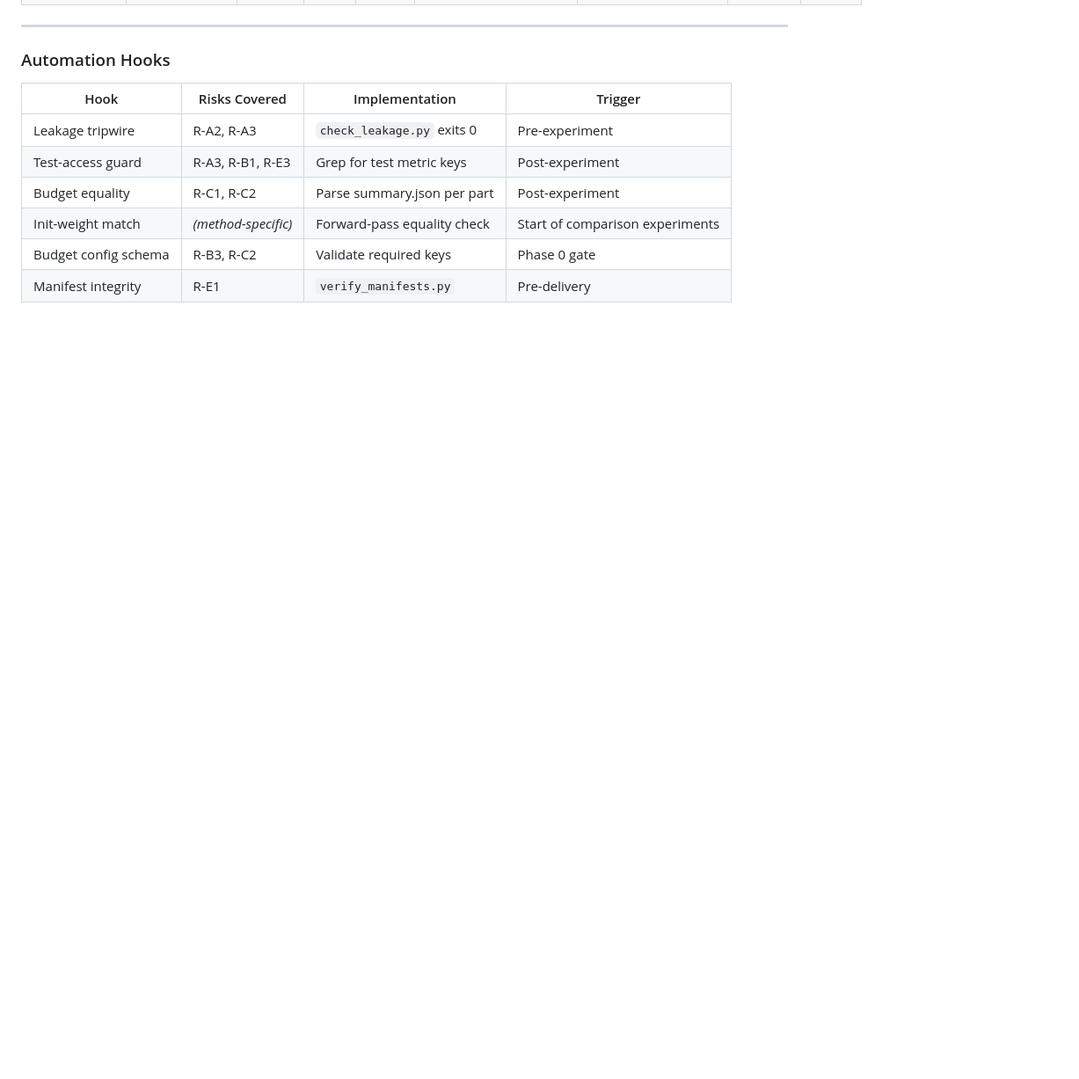
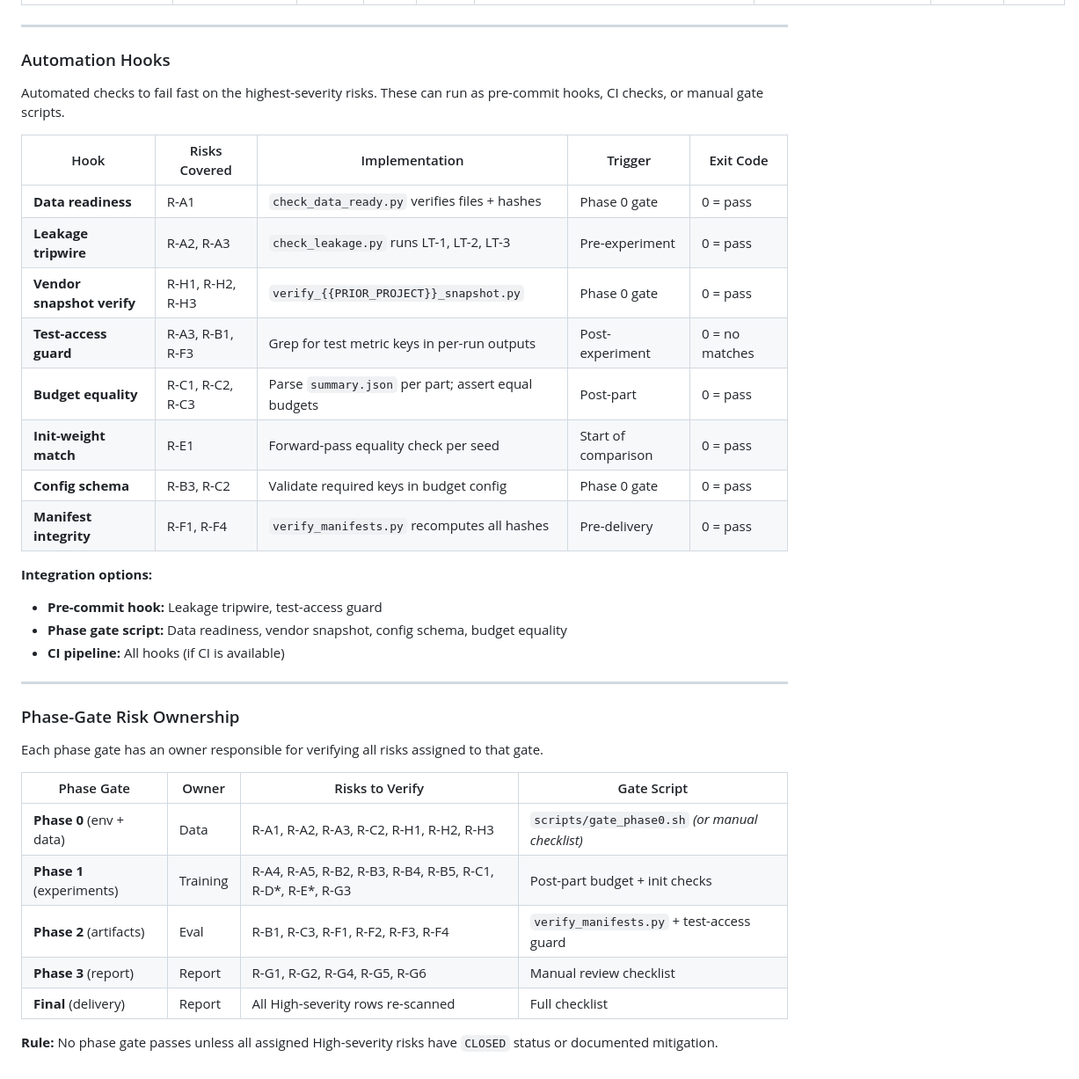
Before and after one commit to rexcoleman/-ml-governance-templates, a Markdown page: templates/management/RISK_REGISTER.tmpl.md, the part around one of its changes. Shown at 88% size. GitHub-like rendering; blank space fills up the shorter version.

```diff
--- a/templates/management/RISK_REGISTER.tmpl.md
+++ b/templates/management/RISK_REGISTER.tmpl.md
@@ -94,11 +131,36 @@ This register catalogues risks that can invalidate runs, fail acceptance criteri
 
 ### Automation Hooks
 
-| Hook | Risks Covered | Implementation | Trigger |
-|------|---------------|----------------|---------|
-| Leakage tripwire | R-A2, R-A3 | `check_leakage.py` exits 0 | Pre-experiment |
-| Test-access guard | R-A3, R-B1, R-E3 | Grep for test metric keys | Post-experiment |
-| Budget equality | R-C1, R-C2 | Parse summary.json per part | Post-experiment |
-| Init-weight match | *(method-specific)* | Forward-pass equality check | Start of comparison experiments |
-| Budget config schema | R-B3, R-C2 | Validate required keys | Phase 0 gate |
-| Manifest integrity | R-E1 | `verify_manifests.py` | Pre-delivery |
+Automated checks to fail fast on the highest-severity risks. These can run as pre-commit hooks, CI checks, or manual gate scripts.
+
+| Hook | Risks Covered | Implementation | Trigger | Exit Code |
+|------|---------------|----------------|---------|-----------|
+| **Data readiness** | R-A1 | `check_data_ready.py` verifies files + hashes | Phase 0 gate | 0 = pass |
+| **Leakage tripwire** | R-A2, R-A3 | `check_leakage.py` runs LT-1, LT-2, LT-3 | Pre-experiment | 0 = pass |
+| **Vendor snapshot verify** | R-H1, R-H2, R-H3 | `verify_{{PRIOR_PROJECT}}_snapshot.py` | Phase 0 gate | 0 = pass |
+| **Test-access guard** | R-A3, R-B1, R-F3 | Grep for test metric keys in per-run outputs | Post-experiment | 0 = no matches |
+| **Budget equality** | R-C1, R-C2, R-C3 | Parse `summary.json` per part; assert equal budgets | Post-part | 0 = pass |
+| **Init-weight match** | R-E1 | Forward-pass equality check per seed | Start of comparison | 0 = pass |
+| **Config schema** | R-B3, R-C2 | Validate required keys in budget config | Phase 0 gate | 0 = pass |
+| **Manifest integrity** | R-F1, R-F4 | `verify_manifests.py` recomputes all hashes | Pre-delivery | 0 = pass |
+
+**Integration options:**
+- **Pre-commit hook:** Leakage tripwire, test-access guard
+- **Phase gate script:** Data readiness, vendor snapshot, config schema, budget equality
+- **CI pipeline:** All hooks (if CI is available)
+
+---
+
+### Phase-Gate Risk Ownership
+
+Each phase gate has an owner responsible for verifying all risks assigned to that gate.
+
+| Phase Gate | Owner | Risks to Verify | Gate Script |
+|-----------|-------|----------------|-------------|
+| **Phase 0** (env + data) | Data | R-A1, R-A2, R-A3, R-C2, R-H1, R-H2, R-H3 | `scripts/gate_phase0.sh` *(or manual checklist)* |
+| **Phase 1** (experiments) | Training | R-A4, R-A5, R-B2, R-B3, R-B4, R-B5, R-C1, R-D*, R-E*, R-G3 | Post-part budget + init checks |
+| **Phase 2** (artifacts) | Eval | R-B1, R-C3, R-F1, R-F2, R-F3, R-F4 | `verify_manifests.py` + test-access guard |
+| **Phase 3** (report) | Report | R-G1, R-G2, R-G4, R-G5, R-G6 | Manual review checklist |
+| **Final** (delivery) | Report | All High-severity rows re-scanned | Full checklist |
+
+**Rule:** No phase gate passes unless all assigned High-severity risks have `CLOSED` status or documented mitigation.
```
Also changed, not shown: other parts of templates/management/RISK_REGISTER.tmpl.md (+63 -26 lines).
